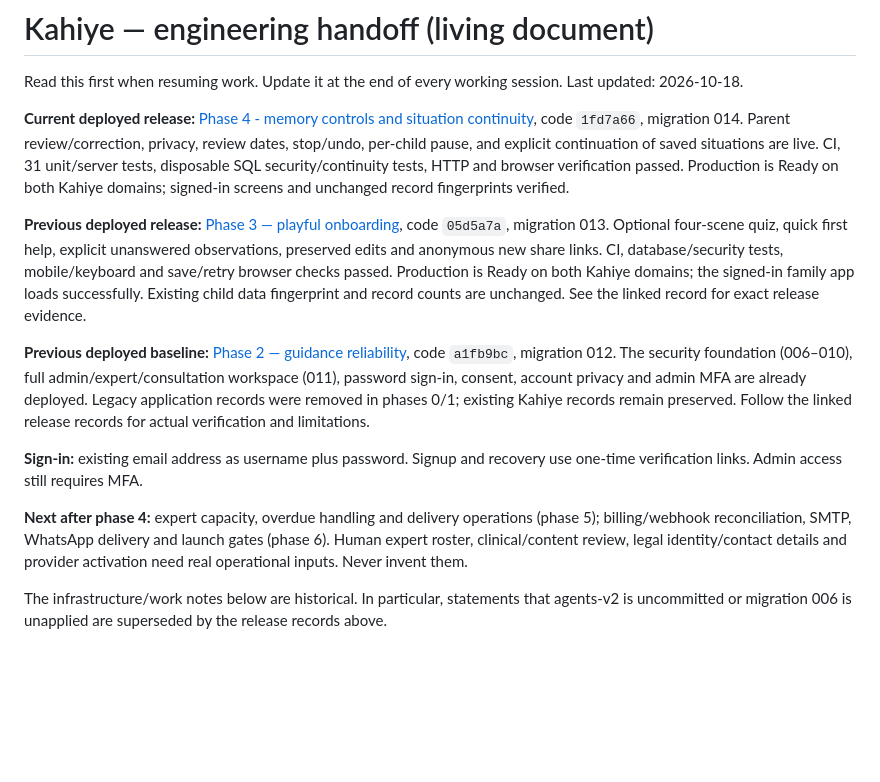
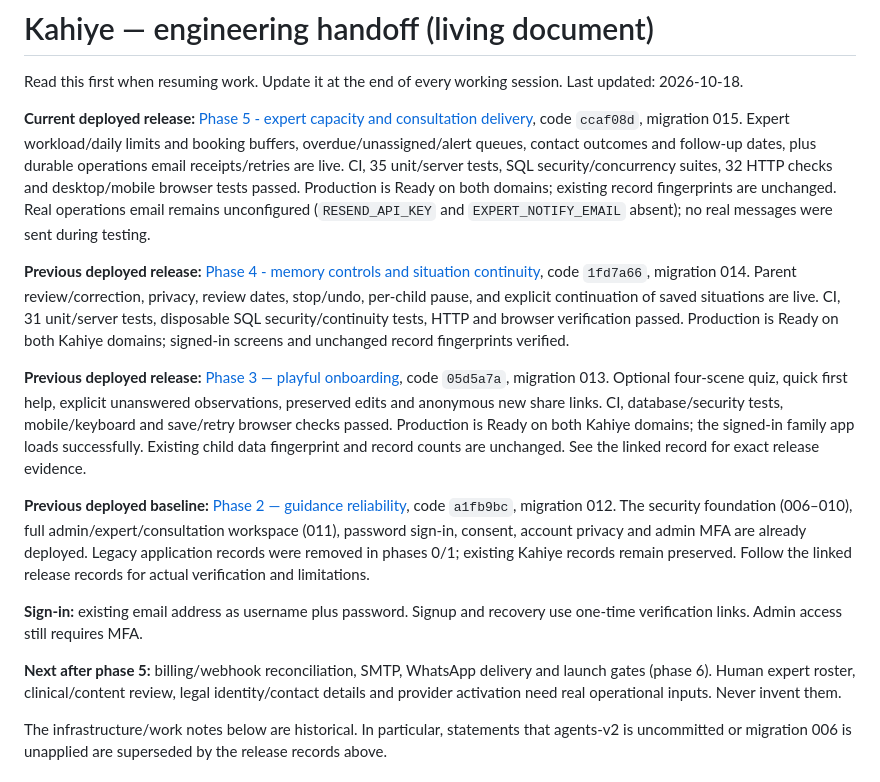
Before and after one commit to niddhishp/budding, a Markdown page: docs/HANDOFF.md, the part around the change. Rendered like a GitHub page; blank space fills up the shorter version.

```diff
--- a/docs/HANDOFF.md
+++ b/docs/HANDOFF.md
@@ -3,7 +3,9 @@
 Read this first when resuming work. Update it at the end of every working session.
 Last updated: 2026-10-18.
 
-**Current deployed release:** [Phase 4 - memory controls and situation continuity](MEMORY-CONTINUITY.md), code `1fd7a66`, migration 014. Parent review/correction, privacy, review dates, stop/undo, per-child pause, and explicit continuation of saved situations are live. CI, 31 unit/server tests, disposable SQL security/continuity tests, HTTP and browser verification passed. Production is Ready on both Kahiye domains; signed-in screens and unchanged record fingerprints verified.
+**Current deployed release:** [Phase 5 - expert capacity and consultation delivery](CONSULTATION-DELIVERY.md), code `ccaf08d`, migration 015. Expert workload/daily limits and booking buffers, overdue/unassigned/alert queues, contact outcomes and follow-up dates, plus durable operations email receipts/retries are live. CI, 35 unit/server tests, SQL security/concurrency suites, 32 HTTP checks and desktop/mobile browser tests passed. Production is Ready on both domains; existing record fingerprints are unchanged. Real operations email remains unconfigured (`RESEND_API_KEY` and `EXPERT_NOTIFY_EMAIL` absent); no real messages were sent during testing.
+
+**Previous deployed release:** [Phase 4 - memory controls and situation continuity](MEMORY-CONTINUITY.md), code `1fd7a66`, migration 014. Parent review/correction, privacy, review dates, stop/undo, per-child pause, and explicit continuation of saved situations are live. CI, 31 unit/server tests, disposable SQL security/continuity tests, HTTP and browser verification passed. Production is Ready on both Kahiye domains; signed-in screens and unchanged record fingerprints verified.
 
 **Previous deployed release:** [Phase 3 — playful onboarding](PLAYFUL-ONBOARDING.md), code `05d5a7a`, migration 013. Optional four-scene quiz, quick first help, explicit unanswered observations, preserved edits and anonymous new share links. CI, database/security tests, mobile/keyboard and save/retry browser checks passed. Production is Ready on both Kahiye domains; the signed-in family app loads successfully. Existing child data fingerprint and record counts are unchanged. See the linked record for exact release evidence.
 
@@ -11,7 +13,7 @@ Last updated: 2026-10-18.
 
 **Sign-in:** existing email address as username plus password. Signup and recovery use one-time verification links. Admin access still requires MFA.
 
-**Next after phase 4:** expert capacity, overdue handling and delivery operations (phase 5); billing/webhook reconciliation, SMTP, WhatsApp delivery and launch gates (phase 6). Human expert roster, clinical/content review, legal identity/contact details and provider activation need real operational inputs. Never invent them.
+**Next after phase 5:** billing/webhook reconciliation, SMTP, WhatsApp delivery and launch gates (phase 6). Human expert roster, clinical/content review, legal identity/contact details and provider activation need real operational inputs. Never invent them.
 
 The infrastructure/work notes below are historical. In particular, statements that agents-v2 is uncommitted or migration 006 is unapplied are superseded by the release records above.
 
```
Also changed, not shown: docs/CONSULTATION-DELIVERY.md (+18 -1 lines).
